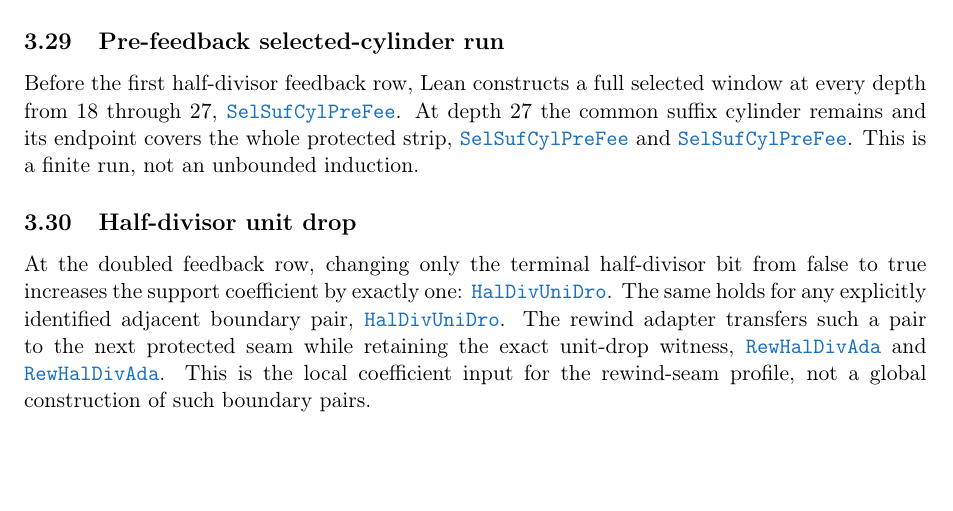
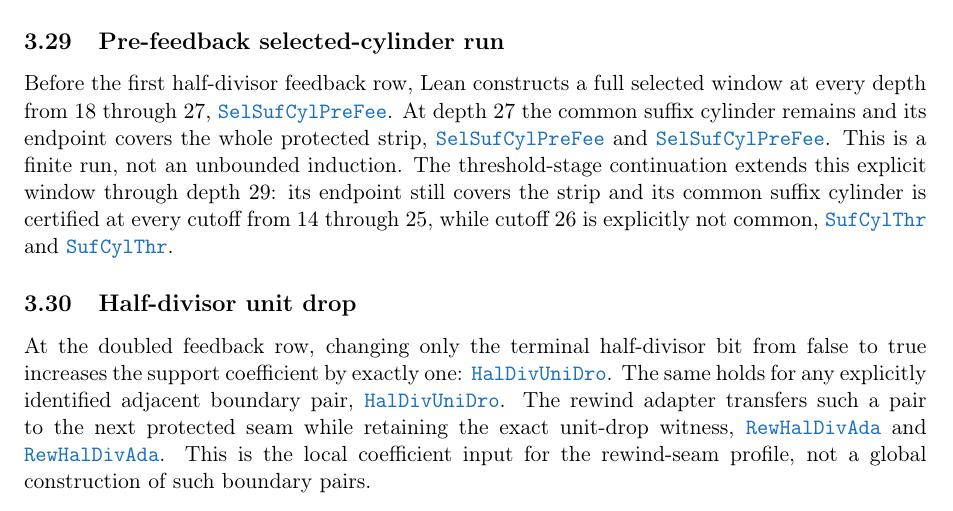
Before and after one commit to wcook04/plectis-lean-erdos249-257, a LaTeX paper (paper/erdos249-257-exposition.tex, which reads paper/module-aliases.tex): part of page 12 of 30, cut so that both start at the same text, the shorter picture padded with empty space. Compiled offline with pdfLaTeX.

Commit message:
Promote suffix-cylinder threshold stages

```diff
--- a/paper/erdos249-257-exposition.tex
+++ b/paper/erdos249-257-exposition.tex
@@ -945,6 +945,13 @@ whole protected strip,
 and
 \lrefx{SelectedSuffixCylinderPreFeedback.lean}{147}{depth27SelectedHalfWindow_endpoint_covers_strip}.
 This is a finite run, not an unbounded induction.
+The threshold-stage continuation extends this explicit window through depth
+$29$: its endpoint still covers the strip and its common suffix cylinder is
+certified at every cutoff from $14$ through $25$, while cutoff $26$ is
+explicitly not common,
+\lrefx{SuffixCylinderThreshold.lean}{700}{depth29SelectedHalfWindow_endpoint_covers_strip}
+and
+\lrefx{SuffixCylinderThreshold.lean}{806}{depth29SelectedHalfWindow_not_commonRestrictionAt_twentySix}.
 
 \subsection{Half-divisor unit drop}\label{res:halfdivisordrop}
 
--- a/paper/module-aliases.tex
+++ b/paper/module-aliases.tex
@@ -83,6 +83,7 @@
 \expandafter\def\csname modulesigil@SquaredMersenneDiagonalEnclosure.lean\endcsname{SquMerDiaEnc}
 \expandafter\def\csname modulesigil@SublogDivisorCoverage.lean\endcsname{SubDivCov}
 \expandafter\def\csname modulesigil@SuffixCylinderPromotion.lean\endcsname{SufCylPro}
+\expandafter\def\csname modulesigil@SuffixCylinderThreshold.lean\endcsname{SufCylThr}
 \expandafter\def\csname modulesigil@SupportSunflowerDichotomy.lean\endcsname{SupSunDic}
 \expandafter\def\csname modulesigil@TerminalOnlyCofinal.lean\endcsname{TerOnlCof}
 \expandafter\def\csname modulesigil@TerminalOnlyScaledVanishing.lean\endcsname{TerOnlScaVan}
```
Also changed, not shown: 4 other files.
